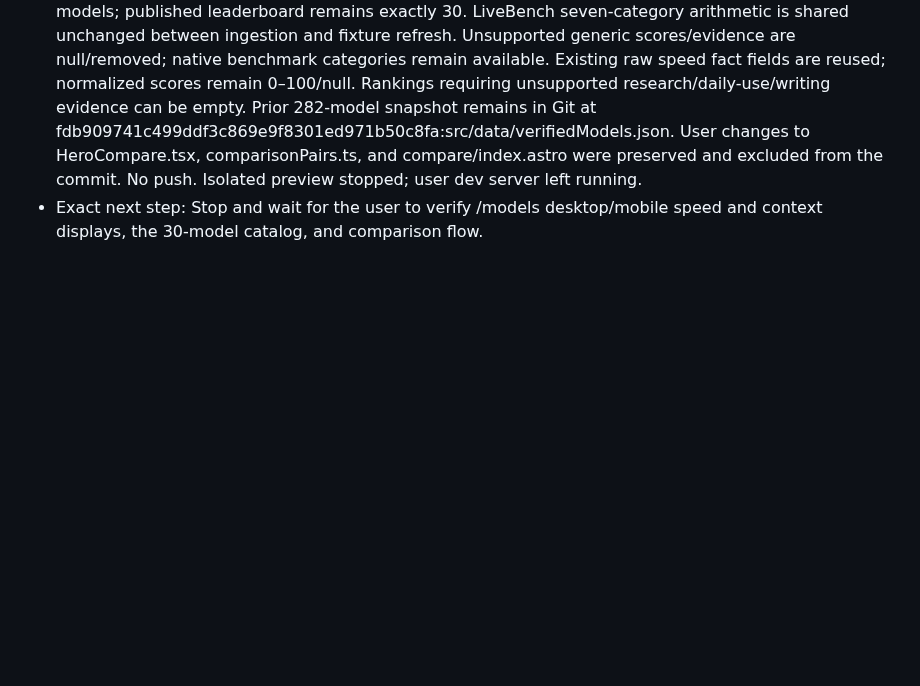
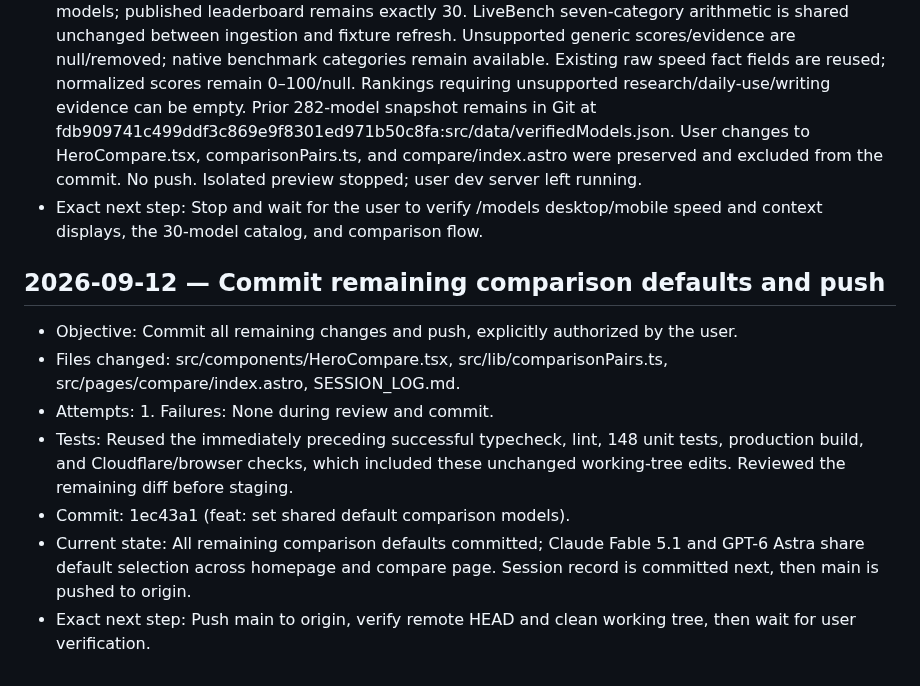
Before and after one commit to D-Flint/ai-model-web, a Markdown page: SESSION_LOG.md, the part around the change. Drawn GitHub-style; blank space fills up the shorter version.

Commit message:
docs: record comparison defaults commit

```diff
--- a/SESSION_LOG.md
+++ b/SESSION_LOG.md
@@ -708,3 +708,14 @@
 - Commit: b2ec000 (refactor: preserve native benchmarks and curate recent models).
 - Current state: 42 retained models = 35 eligible candidates plus seven recent discovery/excluded models; published leaderboard remains exactly 30. LiveBench seven-category arithmetic is shared unchanged between ingestion and fixture refresh. Unsupported generic scores/evidence are null/removed; native benchmark categories remain available. Existing raw speed fact fields are reused; normalized scores remain 0–100/null. Rankings requiring unsupported research/daily-use/writing evidence can be empty. Prior 282-model snapshot remains in Git at fdb909741c499ddf3c869e9f8301ed971b50c8fa:src/data/verifiedModels.json. User changes to HeroCompare.tsx, comparisonPairs.ts, and compare/index.astro were preserved and excluded from the commit. No push. Isolated preview stopped; user dev server left running.
 - Exact next step: Stop and wait for the user to verify /models desktop/mobile speed and context displays, the 30-model catalog, and comparison flow.
+
+
+## 2026-09-12 — Commit remaining comparison defaults and push
+
+- Objective: Commit all remaining changes and push, explicitly authorized by the user.
+- Files changed: src/components/HeroCompare.tsx, src/lib/comparisonPairs.ts, src/pages/compare/index.astro, SESSION_LOG.md.
+- Attempts: 1. Failures: None during review and commit.
+- Tests: Reused the immediately preceding successful typecheck, lint, 148 unit tests, production build, and Cloudflare/browser checks, which included these unchanged working-tree edits. Reviewed the remaining diff before staging.
+- Commit: 1ec43a1 (feat: set shared default comparison models).
+- Current state: All remaining comparison defaults committed; Claude Fable 5.1 and GPT-6 Astra share default selection across homepage and compare page. Session record is committed next, then main is pushed to origin.
+- Exact next step: Push main to origin, verify remote HEAD and clean working tree, then wait for user verification.
```
